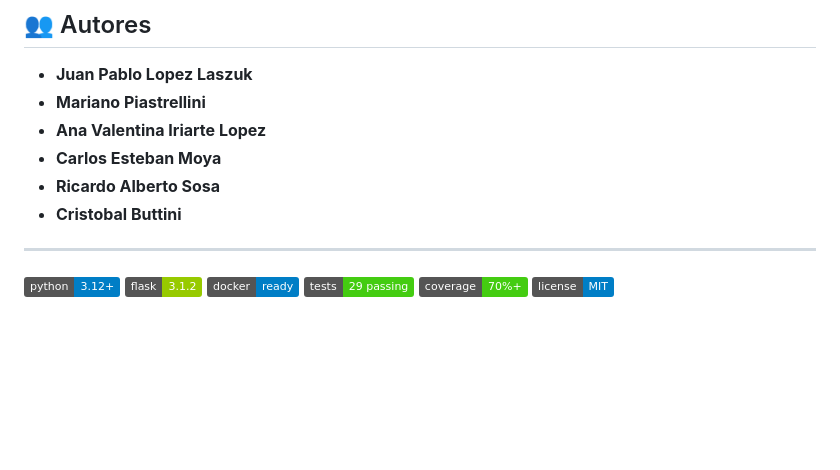
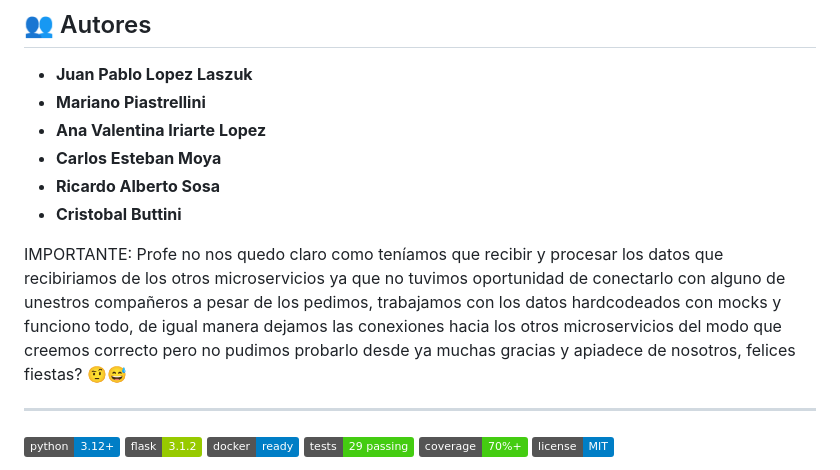
Before and after one commit to Juanpa1911/ms-documetacion, a Markdown page: README.md, the part around the change. Rendered like a GitHub page; badges without logos; blank space fills up the shorter version.

Commit message:
Mensaje importante sobre conexion con otros microservicios

```diff
--- a/README.md
+++ b/README.md
@@ -8,6 +8,11 @@
 - **Carlos Esteban Moya**
 - **Ricardo Alberto Sosa**
 - **Cristobal Buttini**
+
+IMPORTANTE: Profe no nos quedo claro como teníamos que recibir y procesar los datos que recibiriamos de los otros microservicios ya que no
+tuvimos oportunidad de conectarlo con alguno de unestros compañeros a pesar de los pedimos, trabajamos con los datos hardcodeados con mocks
+y funciono todo, de igual manera dejamos las conexiones hacia los otros microservicios del modo que creemos correcto pero no pudimos
+probarlo desde ya muchas gracias y apiadece de nosotros, felices fiestas? 🤨😅
 
 ---
 
```
